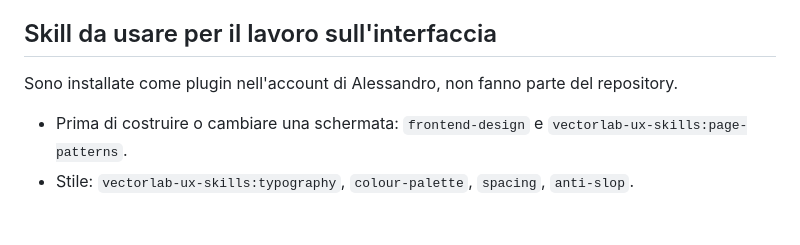
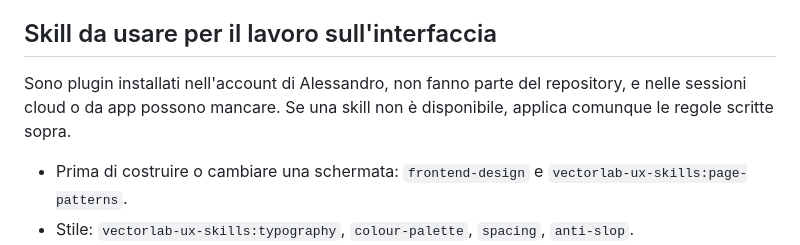
Before and after one commit to Costantini93/sc-configurazioni-fiscali, a Markdown page: CLAUDE.md, the part around the change. Rendered like a GitHub page; blank space fills up the shorter version.

Commit message:
CLAUDE.md: indica cosa fare se le skill non sono disponibili
Co-Authored-By: Claude Sonnet 5.5 <noreply@anthropic.com>
Claude-Session: https://claude.ai/code/session_013gSXTBQCHk2c6LmYphx9ac

```diff
--- a/CLAUDE.md
+++ b/CLAUDE.md
@@ -37,7 +37,7 @@ Valgono per ogni modifica all'interfaccia.
 
 ## Skill da usare per il lavoro sull'interfaccia
 
-Sono installate come plugin nell'account di Alessandro, non fanno parte del repository.
+Sono plugin installati nell'account di Alessandro, non fanno parte del repository, e nelle sessioni cloud o da app possono mancare. Se una skill non è disponibile, applica comunque le regole scritte sopra.
 
 - Prima di costruire o cambiare una schermata: `frontend-design` e `vectorlab-ux-skills:page-patterns`.
 - Stile: `vectorlab-ux-skills:typography`, `colour-palette`, `spacing`, `anti-slop`.
```
